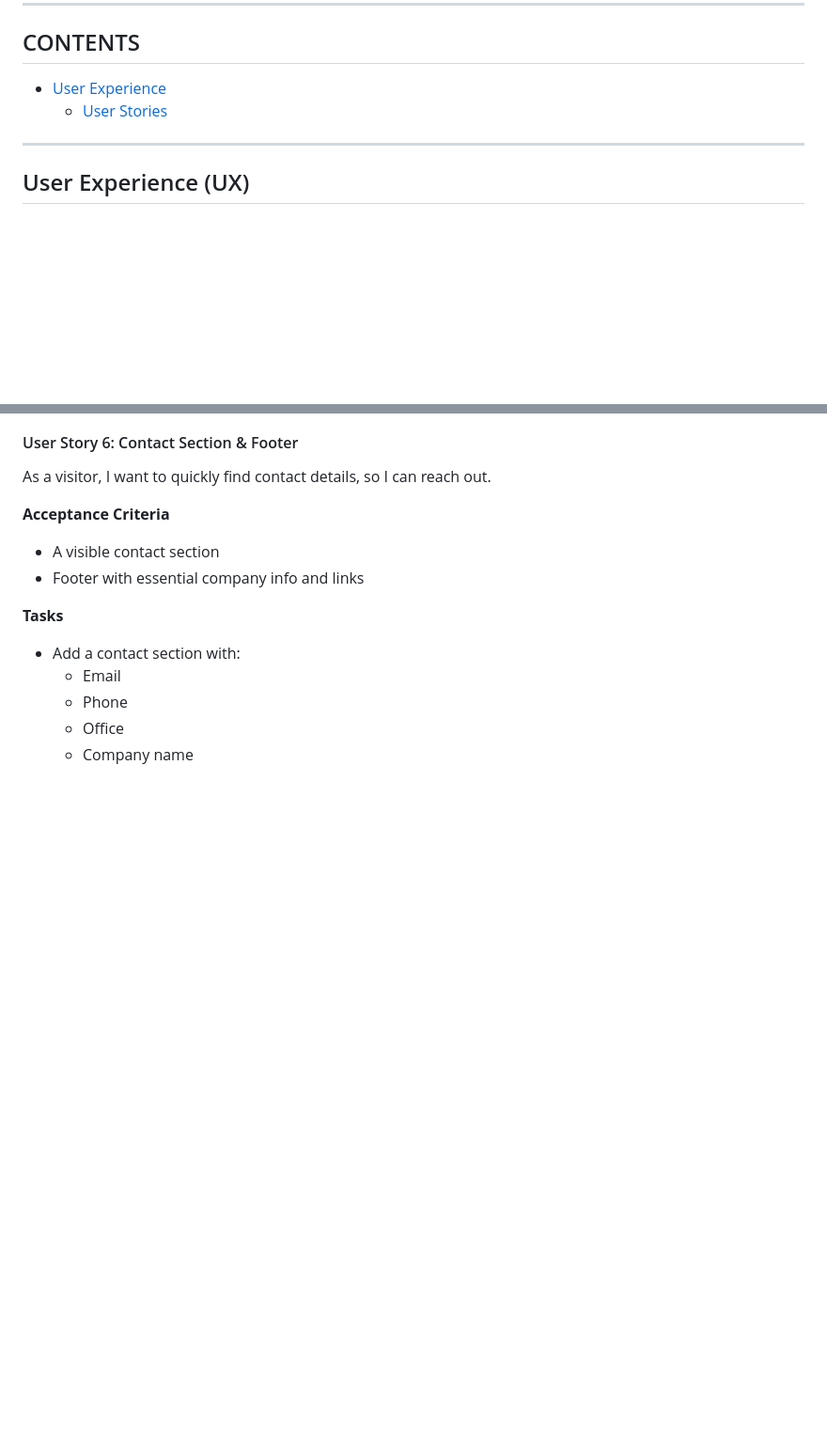
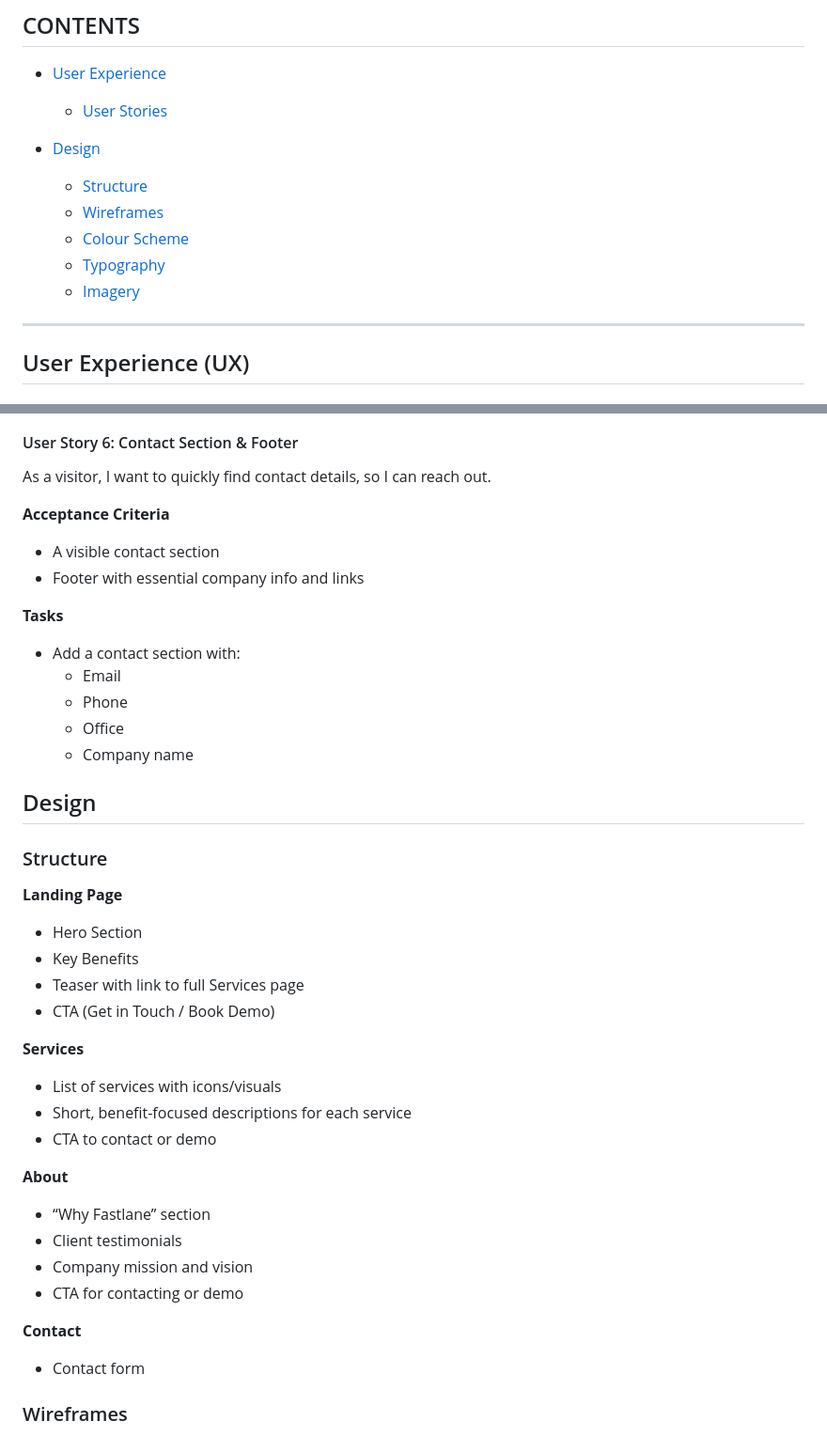
Before and after one commit to luckyfrappe/efficio, a Markdown page: README.md, 2 parts joined by grey strips. Shown: that part at 94% size. Rendered like a GitHub page; blank space fills up the shorter version.

Commit message:
Define website structure in README.md

```diff
--- a/README.md
+++ b/README.md
@@ -10,6 +10,13 @@ Built for businesses that move fast and think smarter, Fastlane delivers optimiz
 
 * [User Experience](#user-experience-ux)
   * [User Stories](#user-stories)
+
+* [Design](#design)
+  * [Structure](#structure)
+  * [Wireframes](#wireframes)
+  * [Colour Scheme](#colour-scheme)
+  * [Typography](#typography)
+  * [Imagery](#imagery)
 
 ---
 
@@ -108,3 +115,29 @@ As a visitor, I want to quickly find contact details, so I can reach out.
   - Phone
   - Office
   - Company name
+
+## Design
+
+### Structure
+
+**Landing Page**
+- Hero Section
+- Key Benefits
+- Teaser with link to full Services page
+- CTA (Get in Touch / Book Demo)
+
+**Services**
+- List of services with icons/visuals
+- Short, benefit-focused descriptions for each service
+- CTA to contact or demo
+
+**About**
+- “Why Fastlane” section
+- Client testimonials
+- Company mission and vision
+- CTA for contacting or demo
+
+**Contact**
+- Contact form
+
+### Wireframes
```
